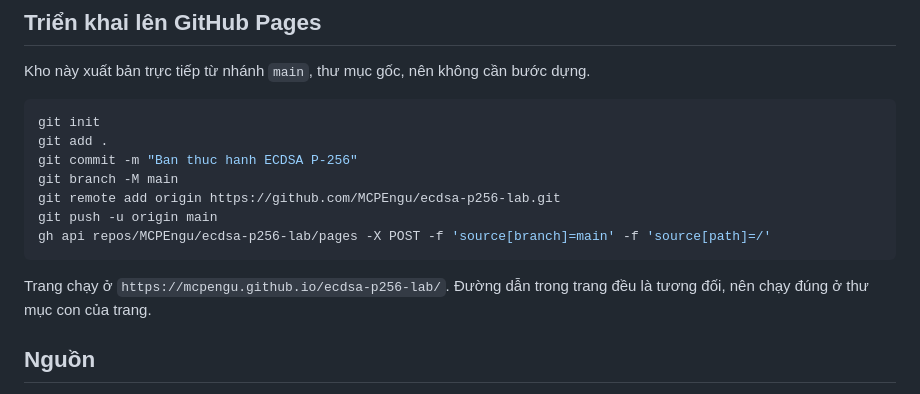
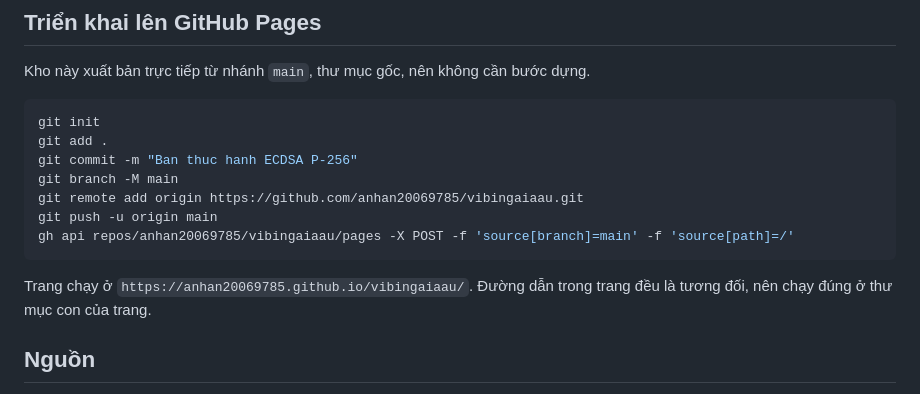
Before and after one commit to anhan20069785/vibingaiaau, a Markdown page: README.md, the part around one of its changes. Drawn GitHub-style.

Commit message:
Sua URL ban chay trong README

````diff
--- a/README.md
+++ b/README.md
@@ -54,12 +54,12 @@ git init
 git add .
 git commit -m "Ban thuc hanh ECDSA P-256"
 git branch -M main
-git remote add origin https://github.com/MCPEngu/ecdsa-p256-lab.git
+git remote add origin https://github.com/anhan20069785/vibingaiaau.git
 git push -u origin main
-gh api repos/MCPEngu/ecdsa-p256-lab/pages -X POST -f 'source[branch]=main' -f 'source[path]=/'
+gh api repos/anhan20069785/vibingaiaau/pages -X POST -f 'source[branch]=main' -f 'source[path]=/'
 ```
 
-Trang chạy ở `https://mcpengu.github.io/ecdsa-p256-lab/`. Đường dẫn trong trang đều là tương
+Trang chạy ở `https://anhan20069785.github.io/vibingaiaau/`. Đường dẫn trong trang đều là tương
 đối, nên chạy đúng ở thư mục con của trang.
 
 ## Nguồn
````
Also changed, not shown: other parts of README.md (+1 -1 lines).
